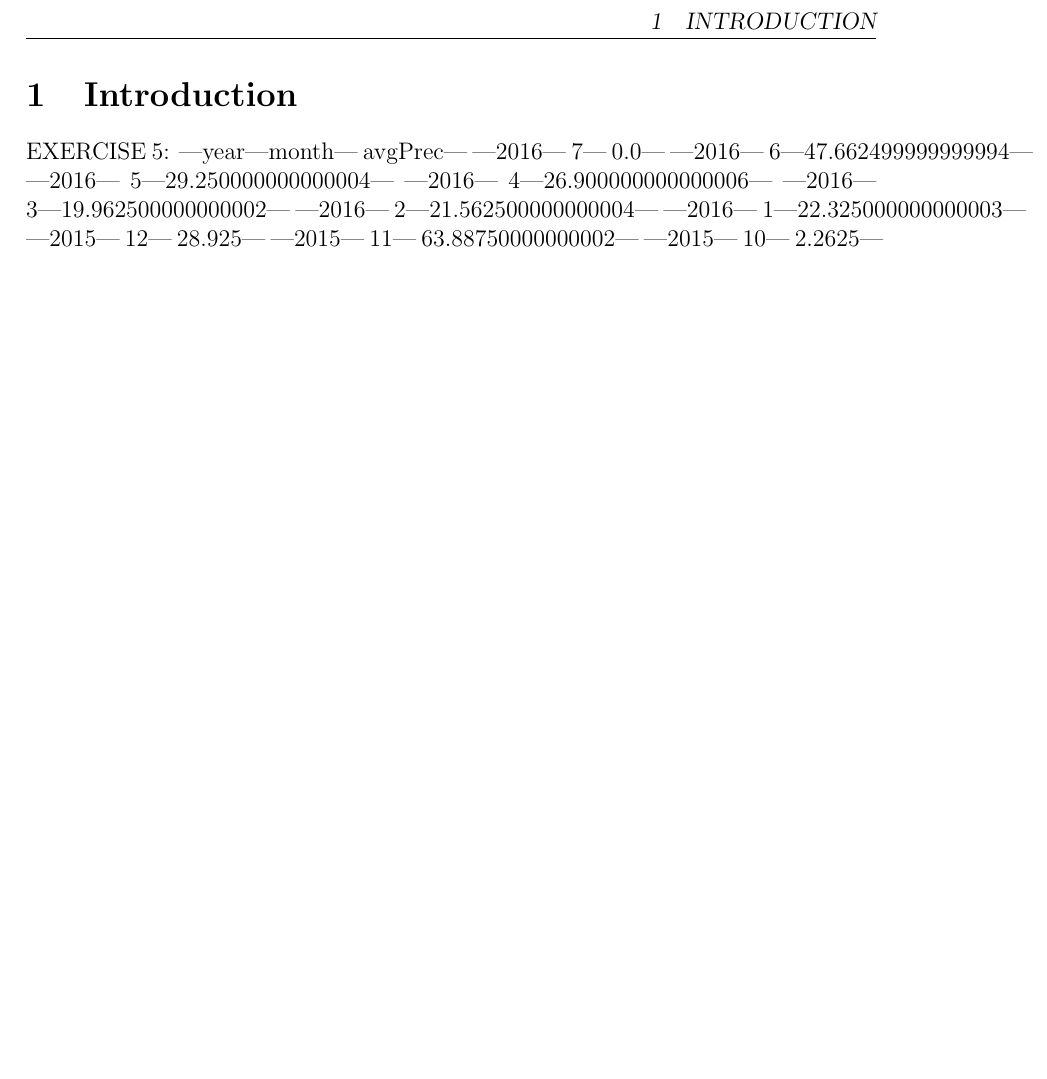
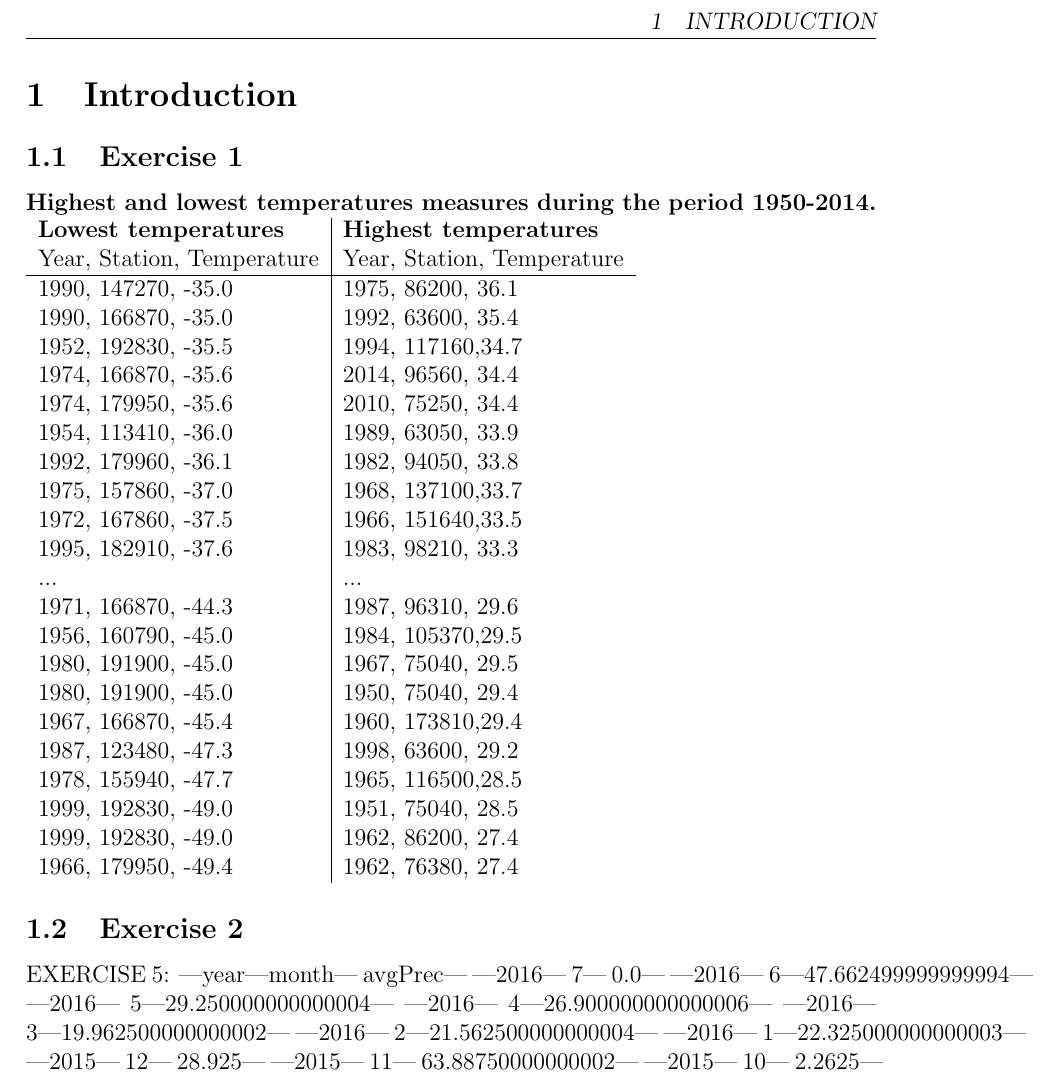
Before and after one commit to HannesTuhkala/tdde31, a LaTeX document (lab2/report_spark_sql.tex): part of page 2 of 2, cut so that both start at the same text, the shorter picture padded with empty space. Compiled offline with pdfLaTeX.

Commit message:
Add result for lab 2 exercise 1

```diff
--- a/lab2/report_spark_sql.tex
+++ b/lab2/report_spark_sql.tex
@@ -74,6 +74,41 @@
 \newpage
 
 \section{Introduction}
+\subsection{Exercise 1}
+
+\textbf{Highest and lowest temperatures measures during the period 1950-2014.}
+\begin{tabular}{l | l}
+  \bf Lowest temperatures & \bf Highest temperatures \\
+  Year, Station, Temperature & Year, Station, Temperature \\
+  \hline
+  1990, 147270, -35.0 & 1975, 86200, 36.1 \\
+  1990, 166870, -35.0 & 1992, 63600, 35.4 \\
+  1952, 192830, -35.5 & 1994, 117160,34.7 \\
+  1974, 166870, -35.6 & 2014, 96560, 34.4 \\
+  1974, 179950, -35.6 & 2010, 75250, 34.4 \\
+  1954, 113410, -36.0 & 1989, 63050, 33.9 \\
+  1992, 179960, -36.1 & 1982, 94050, 33.8 \\
+  1975, 157860, -37.0 & 1968, 137100,33.7 \\
+  1972, 167860, -37.5 & 1966, 151640,33.5 \\
+  1995, 182910, -37.6 & 1983, 98210, 33.3 \\
+  ... & ... \\
+  1971, 166870, -44.3 & 1987, 96310, 29.6 \\
+  1956, 160790, -45.0 & 1984, 105370,29.5 \\
+  1980, 191900, -45.0 & 1967, 75040, 29.5 \\
+  1980, 191900, -45.0 & 1950, 75040, 29.4 \\
+  1967, 166870, -45.4 & 1960, 173810,29.4 \\
+  1987, 123480, -47.3 & 1998, 63600, 29.2 \\
+  1978, 155940, -47.7 & 1965, 116500,28.5 \\
+  1999, 192830, -49.0 & 1951, 75040, 28.5 \\
+  1999, 192830, -49.0 & 1962, 86200, 27.4 \\
+  1966, 179950, -49.4 & 1962, 76380, 27.4 \\
+\end{tabular}
+
+\subsection{Exercise 2}
+
+
+
+
 
 EXERCISE 5:
 %+----+-----+------------------+
```
